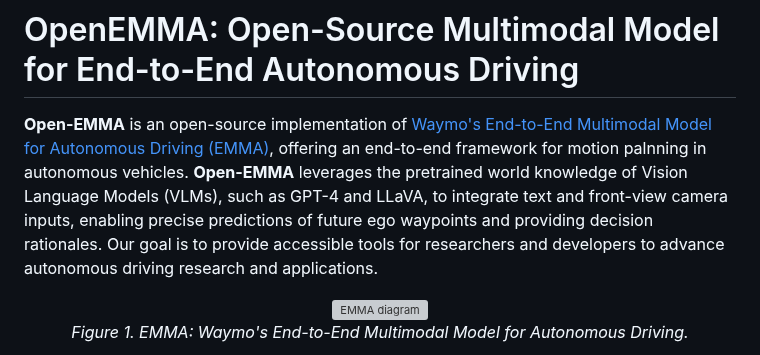
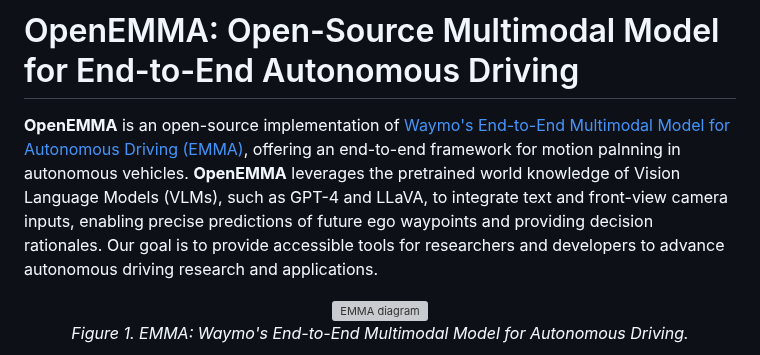
Before and after one commit to yasinshahid/OpenEMMA, a Markdown page: README.md, the part around the change. GitHub-like rendering; grey boxes are pictures that could not be loaded.

Commit message:
fixed some typos

```diff
--- a/README.md
+++ b/README.md
@@ -7,7 +7,7 @@
 </p>
 
 # OpenEMMA: Open-Source Multimodal Model for End-to-End Autonomous Driving
-**Open-EMMA** is an open-source implementation of  [Waymo's End-to-End Multimodal Model for Autonomous Driving (EMMA)](https://waymo.com/blog/2024/10/introducing-emma/), offering an end-to-end framework for motion palnning in autonomous vehicles. **Open-EMMA** leverages the pretrained world knowledge of Vision Language Models  (VLMs), such as GPT-4 and LLaVA, to integrate text and front-view camera inputs, enabling precise predictions of future ego waypoints and providing decision rationales. Our goal is to provide accessible tools for researchers and developers to advance autonomous driving research and applications.
+**OpenEMMA** is an open-source implementation of  [Waymo's End-to-End Multimodal Model for Autonomous Driving (EMMA)](https://waymo.com/blog/2024/10/introducing-emma/), offering an end-to-end framework for motion palnning in autonomous vehicles. **OpenEMMA** leverages the pretrained world knowledge of Vision Language Models  (VLMs), such as GPT-4 and LLaVA, to integrate text and front-view camera inputs, enabling precise predictions of future ego waypoints and providing decision rationales. Our goal is to provide accessible tools for researchers and developers to advance autonomous driving research and applications.
 
 <div align="center">
   <img src="assets/EMMA-Paper-1__3_.webp" alt="EMMA diagram" width="800"/>
```
